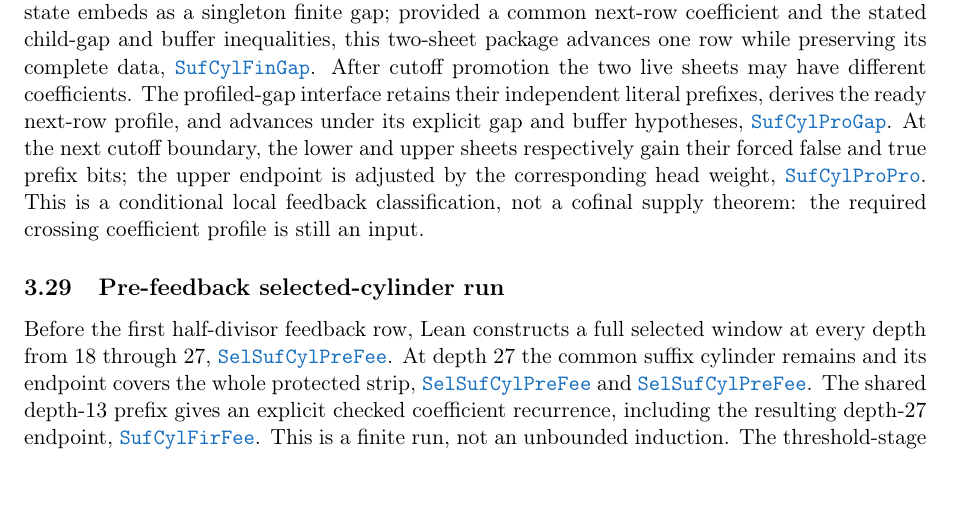
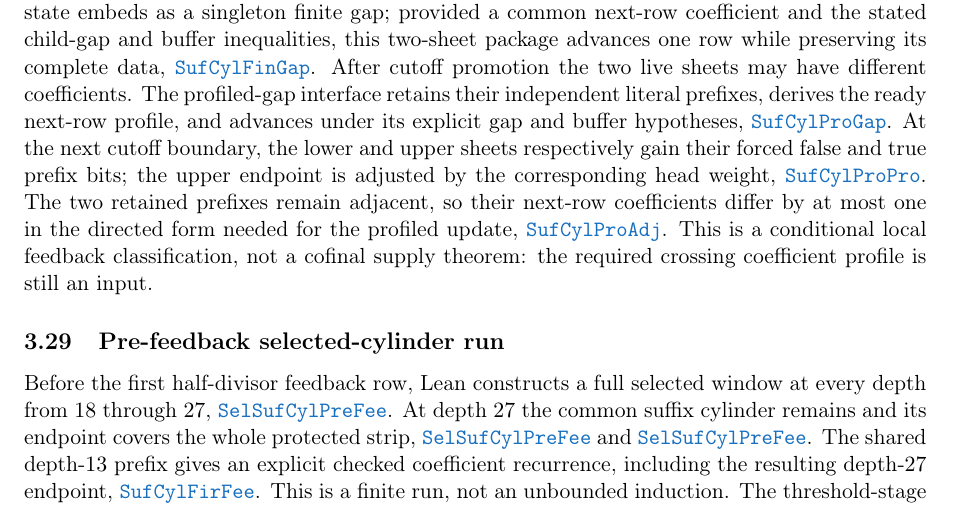
Before and after one commit to wcook04/plectis-lean-erdos249-257, a LaTeX paper (paper/erdos249-257-exposition.tex, which reads paper/module-aliases.tex): part of page 12 of 30, cut so that both start at the same text. Compiled offline with pdfLaTeX.

Commit message:
Promote suffix-cylinder profiled adjacency

```diff
--- a/paper/erdos249-257-exposition.tex
+++ b/paper/erdos249-257-exposition.tex
@@ -959,6 +959,9 @@ At the next cutoff boundary, the lower and upper sheets respectively gain
 their forced false and true prefix bits; the upper endpoint is adjusted by
 the corresponding head weight,
 \lrefx{SuffixCylinderProfiledPromotion.lean}{107}{selectedHalfIntervalPromoteHigh}.
+The two retained prefixes remain adjacent, so their next-row coefficients
+differ by at most one in the directed form needed for the profiled update,
+\lrefx{SuffixCylinderProfiledAdjacency.lean}{232}{ProfiledGapStage.lowerNextCoeff_le_upperNextCoeff_add_one}.
 This is a conditional local feedback classification, not a cofinal supply
 theorem: the required crossing coefficient profile is still an input.
 
--- a/paper/module-aliases.tex
+++ b/paper/module-aliases.tex
@@ -88,6 +88,7 @@
 \expandafter\def\csname modulesigil@SuffixCylinderFirstFeedback.lean\endcsname{SufCylFirFee}
 \expandafter\def\csname modulesigil@SuffixCylinderGlobalProducer.lean\endcsname{SufCylGloPro}
 \expandafter\def\csname modulesigil@SuffixCylinderInStrip.lean\endcsname{SufCylInStr}
+\expandafter\def\csname modulesigil@SuffixCylinderProfiledAdjacency.lean\endcsname{SufCylProAdj}
 \expandafter\def\csname modulesigil@SuffixCylinderProfiledGap.lean\endcsname{SufCylProGap}
 \expandafter\def\csname modulesigil@SuffixCylinderProfiledPromotion.lean\endcsname{SufCylProPro}
 \expandafter\def\csname modulesigil@SuffixCylinderPromotion.lean\endcsname{SufCylPro}
```
Also changed, not shown: 4 other files.
